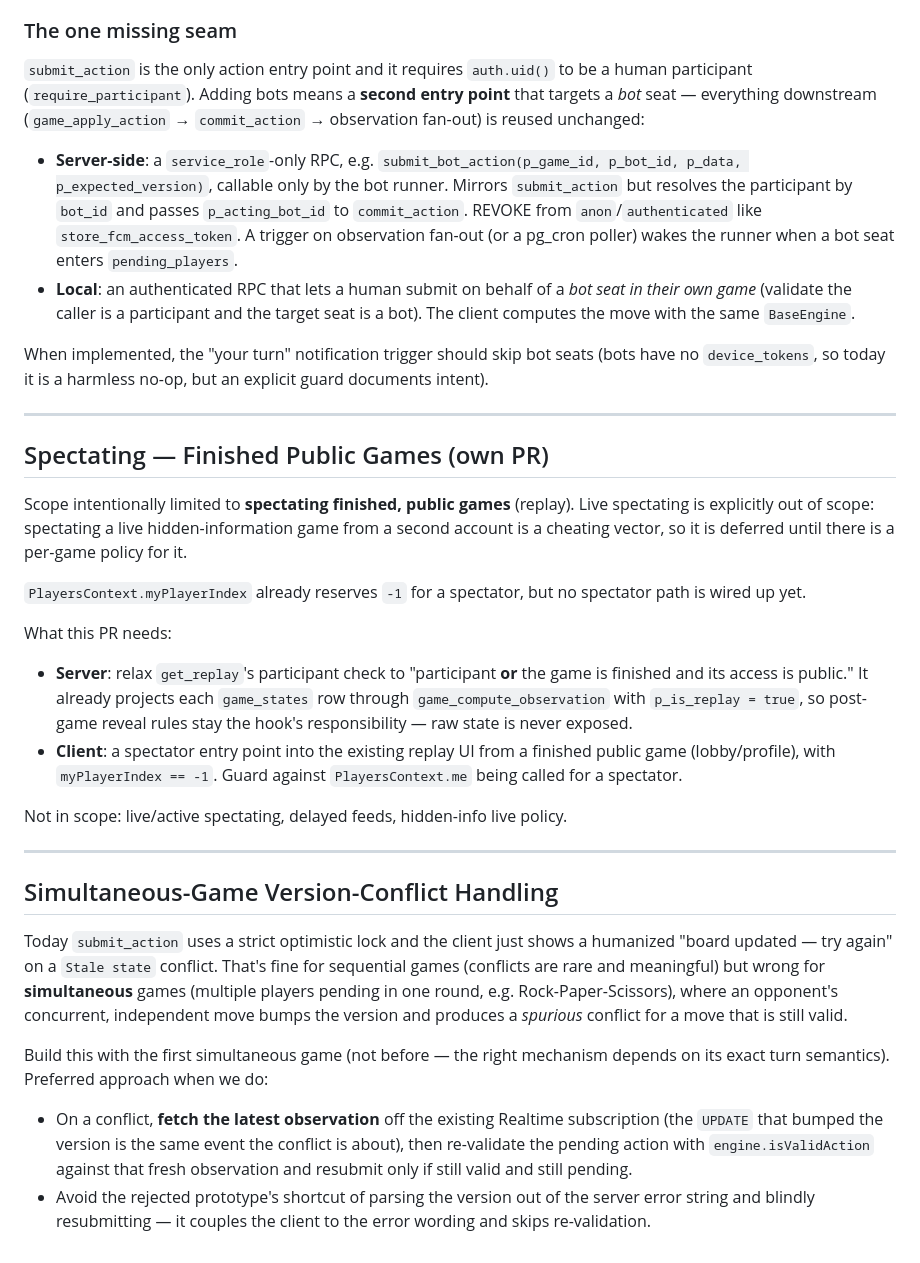
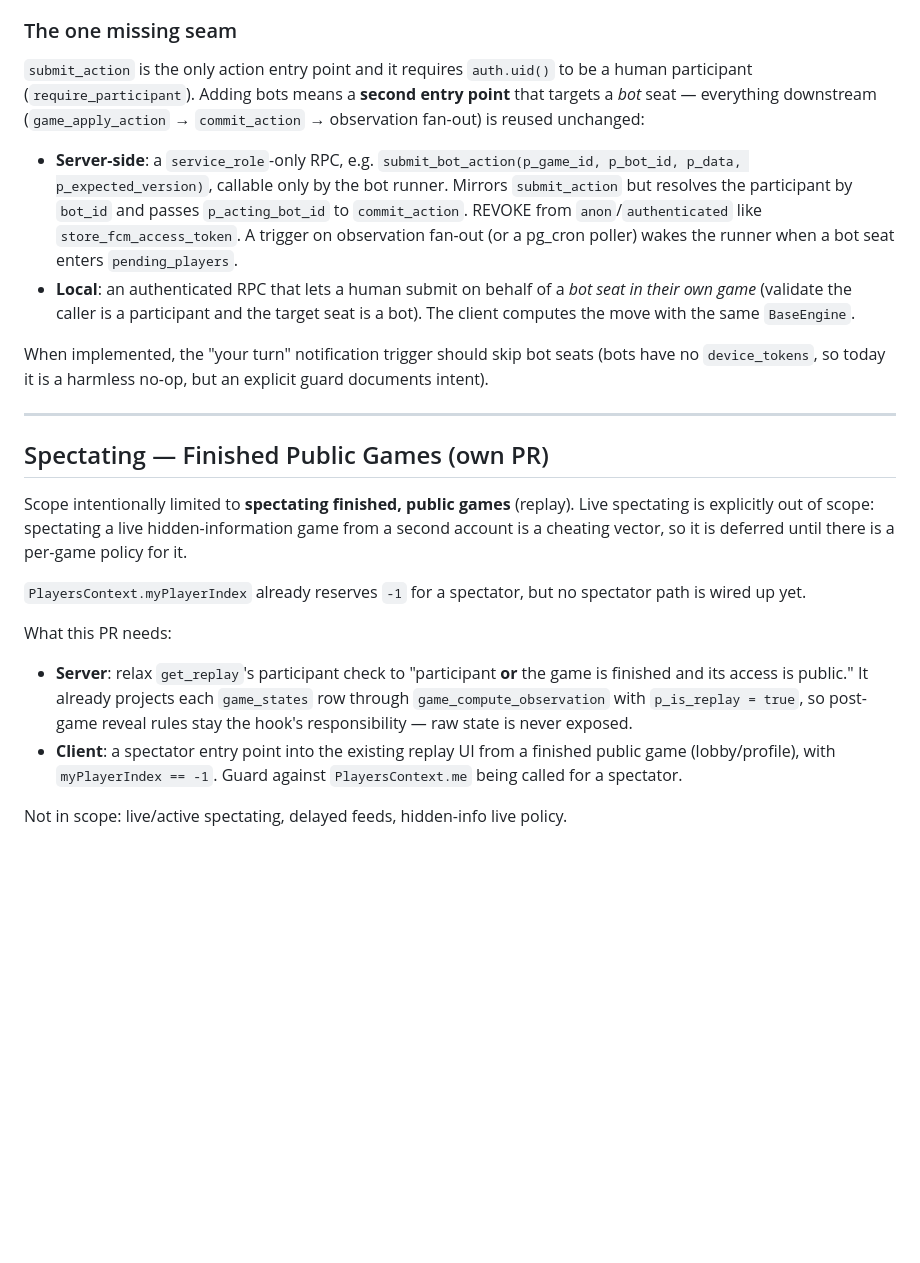
Before and after one commit to eigeninteractive/eigen-flutter, a Markdown page: docs/future_plans.md, the part around the change. Rendered like a GitHub page; blank space fills up the shorter version.

```diff
--- a/docs/future_plans.md
+++ b/docs/future_plans.md
@@ -34,7 +34,7 @@ The schema and identity stack are bot-ready today:
 
 `submit_action` is the only action entry point and it requires `auth.uid()` to
 be a human participant (`require_participant`). Adding bots means a **second
-entry point** that targets a *bot* seat — everything downstream
+entry point** that targets a _bot_ seat — everything downstream
 (`game_apply_action` → `commit_action` → observation fan-out) is reused
 unchanged:
 
@@ -45,8 +45,8 @@ unchanged:
   `anon`/`authenticated` like `store_fcm_access_token`. A trigger on observation
   fan-out (or a pg_cron poller) wakes the runner when a bot seat enters
   `pending_players`.
-- **Local**: an authenticated RPC that lets a human submit on behalf of a *bot
-  seat in their own game* (validate the caller is a participant and the target
+- **Local**: an authenticated RPC that lets a human submit on behalf of a _bot
+  seat in their own game_ (validate the caller is a participant and the target
   seat is a bot). The client computes the move with the same `BaseEngine`.
 
 When implemented, the "your turn" notification trigger should skip bot seats
@@ -58,9 +58,9 @@ guard documents intent).
 ## Spectating — Finished Public Games (own PR)
 
 Scope intentionally limited to **spectating finished, public games** (replay).
-Live spectating is explicitly out of scope: spectating a live
-hidden-information game from a second account is a cheating vector, so it is
-deferred until there is a per-game policy for it.
+Live spectating is explicitly out of scope: spectating a live hidden-information
+game from a second account is a cheating vector, so it is deferred until there
+is a per-game policy for it.
 
 `PlayersContext.myPlayerIndex` already reserves `-1` for a spectator, but no
 spectator path is wired up yet.
@@ -69,34 +69,11 @@ What this PR needs:
 
 - **Server**: relax `get_replay`'s participant check to "participant **or** the
   game is finished and its access is public." It already projects each
-  `game_states` row through `game_compute_observation` with `p_is_replay = true`,
-  so post-game reveal rules stay the hook's responsibility — raw state is never
-  exposed.
+  `game_states` row through `game_compute_observation` with
+  `p_is_replay = true`, so post-game reveal rules stay the hook's responsibility
+  — raw state is never exposed.
 - **Client**: a spectator entry point into the existing replay UI from a
   finished public game (lobby/profile), with `myPlayerIndex == -1`. Guard
   against `PlayersContext.me` being called for a spectator.
 
 Not in scope: live/active spectating, delayed feeds, hidden-info live policy.
-
----
-
-## Simultaneous-Game Version-Conflict Handling
-
-Today `submit_action` uses a strict optimistic lock and the client just shows a
-humanized "board updated — try again" on a `Stale state` conflict. That's fine
-for sequential games (conflicts are rare and meaningful) but wrong for
-**simultaneous** games (multiple players pending in one round, e.g.
-Rock-Paper-Scissors), where an opponent's concurrent, independent move bumps the
-version and produces a *spurious* conflict for a move that is still valid.
-
-Build this with the first simultaneous game (not before — the right mechanism
-depends on its exact turn semantics). Preferred approach when we do:
-
-- On a conflict, **fetch the latest observation** off the existing Realtime
-  subscription (the `UPDATE` that bumped the version is the same event the
-  conflict is about), then re-validate the pending action with
-  `engine.isValidAction` against that fresh observation and resubmit only if
-  still valid and still pending.
-- Avoid the rejected prototype's shortcut of parsing the version out of the
-  server error string and blindly resubmitting — it couples the client to the
-  error wording and skips re-validation.
```
